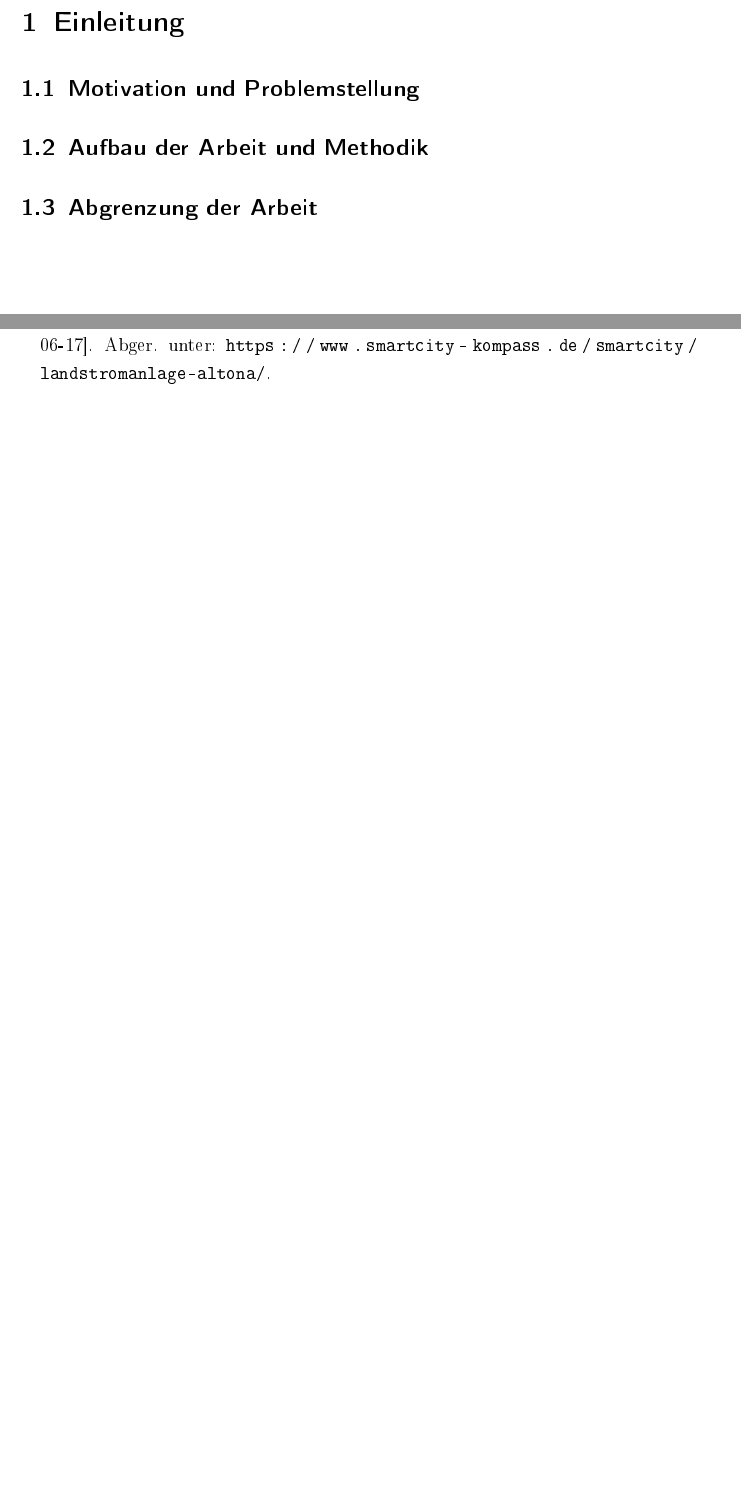
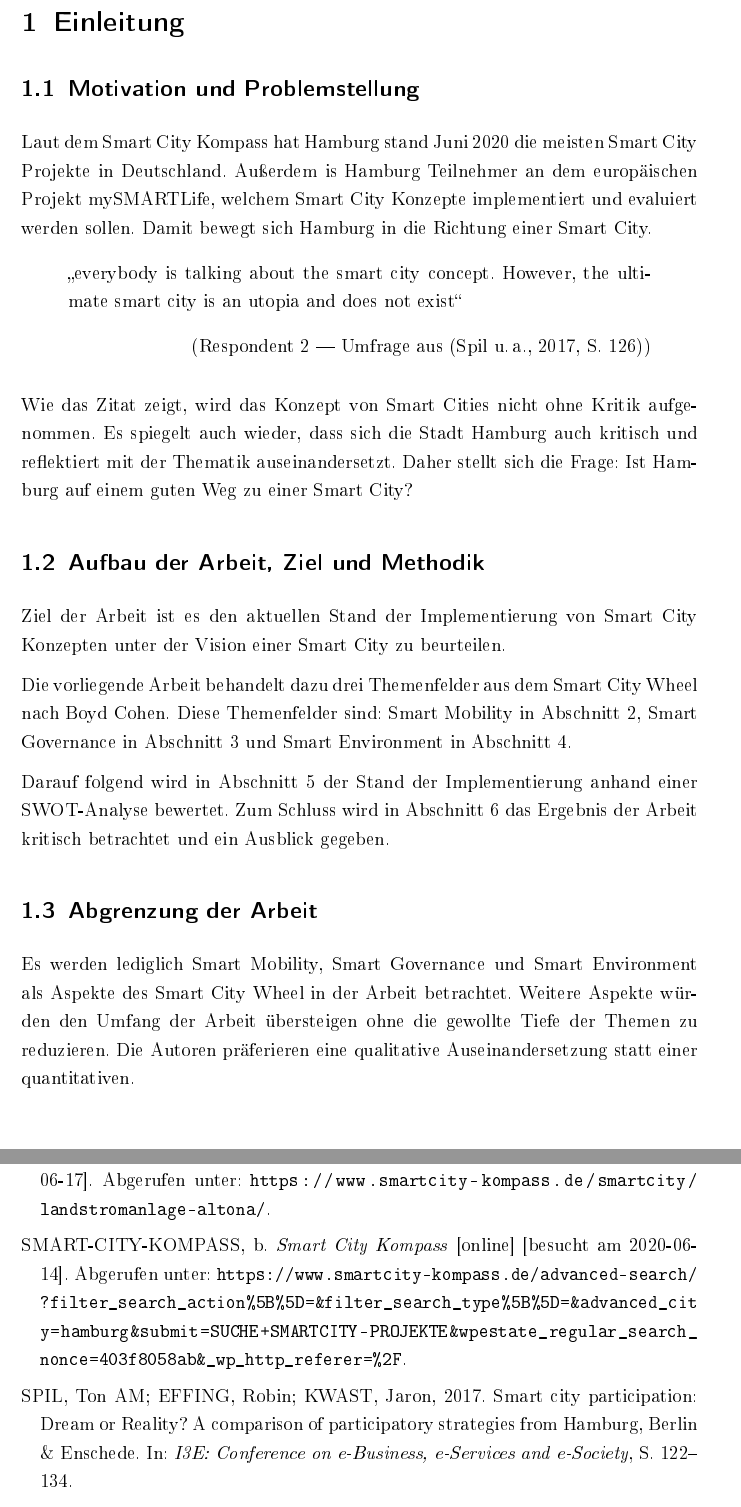
Before and after one commit to Zarpator/DH06_SmartCities_Seminararbeit, a LaTeX document (WWI17B1_Seminararbeit_Smart_City_Hamburg.tex, which reads 1_Einleitung.tex, literature.bib): two parts of pages 8 and 22 of 23 before the commit and two parts of pages 7 and 21 of 22 after it, joined at a grey line, cut so that both start at the same text, the shorter picture padded with empty space. The pictures show the PDF file WWI17B1_Seminararbeit_Smart_City_Hamburg.pdf that the author committed with the source.

Commit message:
fixed tex kompilierungsfehler und einleitung geschrieben

```diff
--- a/1_Einleitung.tex
+++ b/1_Einleitung.tex
@@ -2,7 +2,28 @@
 \section{Einleitung}
 
 \subsection{Motivation und Problemstellung}
+Laut dem Smart City Kompass hat Hamburg stand Juni 2020 die meisten Smart City Projekte in Deutschland. %todo zitat smart city kompass
+Außerdem is Hamburg Teilnehmer an dem europäischen Projekt mySMARTLife, welchem Smart City Konzepte implementiert und evaluiert werden sollen. %todo zitat my smart life
+Damit bewegt sich Hamburg in die Richtung einer Smart City.
 
-\subsection{Aufbau der Arbeit und Methodik}
+\begin{quote}[Umfrage aus \autocite[S. 126]{Spil.2017}]{Respondent 2}
+	\glqq everybody is talking about the smart city concept. However, the ultimate smart city is an utopia and does not exist\grqq
+\end{quote}
+
+Wie das Zitat zeigt, wird das Konzept von Smart Cities nicht ohne Kritik aufgenommen.
+Es spiegelt auch wieder, dass sich die Stadt Hamburg auch kritisch und reflektiert mit der Thematik auseinandersetzt.
+Daher stellt sich die Frage: Ist Hamburg auf einem guten Weg zu einer Smart City?
+
+\subsection{Aufbau der Arbeit, Ziel und Methodik}
+Ziel der Arbeit ist es den aktuellen Stand der Implementierung von Smart City Konzepten unter der Vision einer Smart City zu beurteilen.
+
+Die vorliegende Arbeit behandelt dazu drei Themenfelder aus dem Smart City Wheel nach Boyd Cohen.
+Diese Themenfelder sind: Smart Mobility in \autoref{sec:smart_mobility}, Smart Governance in \autoref{sec:smart_governance} und Smart Environment in \autoref{sec:smart_environment}.
+
+Darauf folgend wird in \autoref{sec:swot_analyse} der Stand der Implementierung anhand einer SWOT-Analyse bewertet.
+Zum Schluss wird in \autoref{sec:fazit} das Ergebnis der Arbeit kritisch betrachtet und ein Ausblick gegeben.
 
 \subsection{Abgrenzung der Arbeit}
+Es werden lediglich Smart Mobility, Smart Governance und Smart Environment als Aspekte des Smart City Wheel in der Arbeit betrachtet.
+Weitere Aspekte würden den Umfang der Arbeit übersteigen ohne die gewollte Tiefe der Themen zu reduzieren.
+Die Autoren präferieren eine qualitative Auseinandersetzung statt einer quantitativen.
--- a/literature.bib
+++ b/literature.bib
@@ -124,0 +129,4 @@
+  title        = {Smart city participation: Dream or Reality? A comparison of participatory strategies from Hamburg, Berlin \& Enschede},
+  organization = {Springer},
+  pages        = {122--134},
+  year         = {2017},
```
Also changed, not shown: 2_Smart_Mobility.tex (+1 -0 lines), 3_Smart_Governance.tex (+1 -0 lines), 4_Smart_Environment.tex (+1 -0 lines), 5_SWOT_Analyse.tex (+1 -0 lines), 6_Fazit.tex (+1 -0 lines), WWI17B1_Seminararbeit_Smart_City_Hamburg.tex (+12 -12 lines), WWI17B1_Seminararbeit_Smart_City_Hamburg.pdf, graphics/auswahl.png (deleted), graphics/geoportail_obstgengarten_satellite.png (deleted), graphics/lblbw_obstgengarten_satellite.png (deleted), graphics/maptiler_obstgengarten_satellite.png (deleted), graphics/openstreetmap_obstgengarten.png (deleted), graphics/wikimediamaps_obstgengarten.png (deleted), literature.bib (29 more changed lines).
